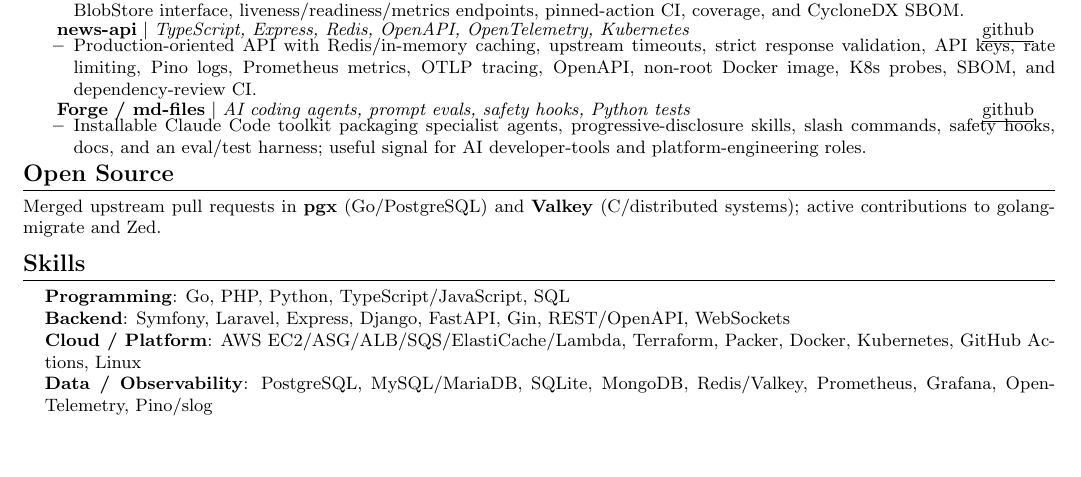
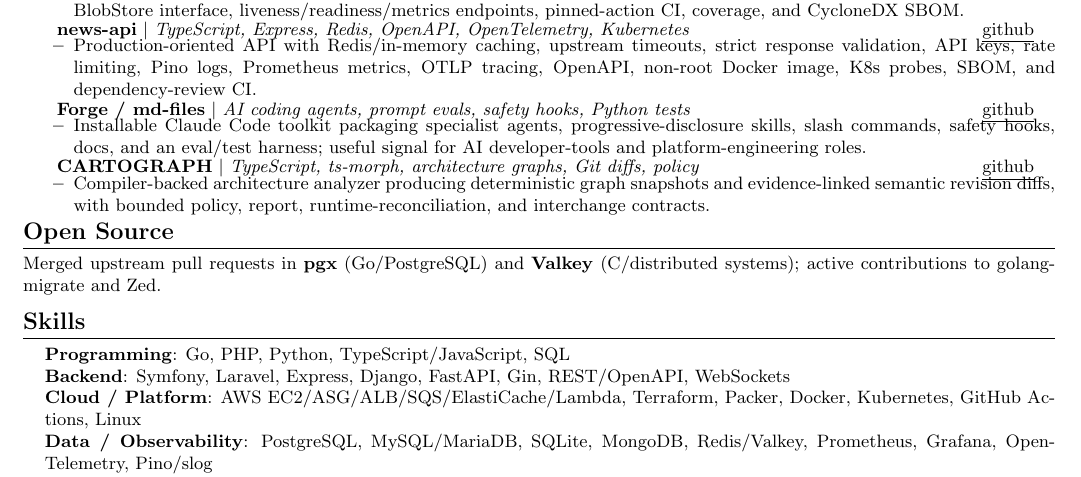
Before and after one commit to AlisinaDevelo/AliSinaDevelo, a LaTeX CV (cv/AlisinaKarimi-CV.tex): part of the page, cut so that both start at the same text, the shorter picture padded with empty space. Compiled offline with pdfLaTeX.

Commit message:
docs: add CARTOGRAPH to profile CV

```diff
--- a/cv/AlisinaKarimi-CV.tex
+++ b/cv/AlisinaKarimi-CV.tex
@@ -124,6 +124,12 @@
             \resumeItem{Installable Claude Code toolkit packaging specialist agents, progressive-disclosure skills, slash commands, safety hooks, docs, and an eval/test harness; useful signal for AI developer-tools and platform-engineering roles.}
           \resumeItemListEnd
 
+      \resumeProjectHeading
+          {\textbf{CARTOGRAPH} $|$ \emph{TypeScript, ts-morph, architecture graphs, Git diffs, policy}}{\href{https://github.com/AliSinaDevelo/CARTOGRAPH}{\underline{github}}}
+          \resumeItemListStart
+            \resumeItem{Compiler-backed architecture analyzer producing deterministic graph snapshots and evidence-linked semantic revision diffs, with bounded policy, report, runtime-reconciliation, and interchange contracts.}
+          \resumeItemListEnd
+
     \resumeSubHeadingListEnd
 
 \section{Open Source}
```
Also changed, not shown: AlisinaKarimi-CV.pdf, cv/AlisinaKarimi-CV.pdf.
